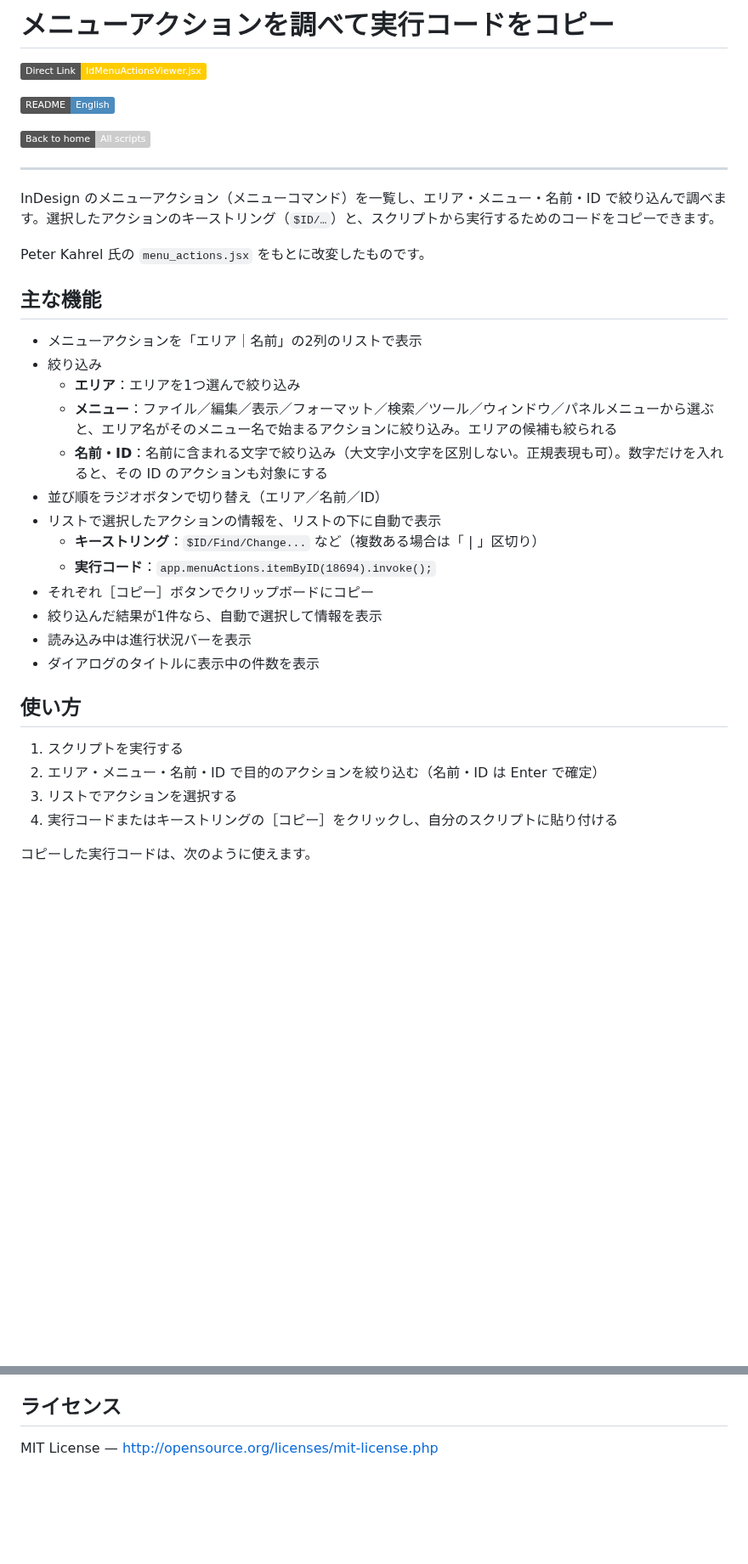
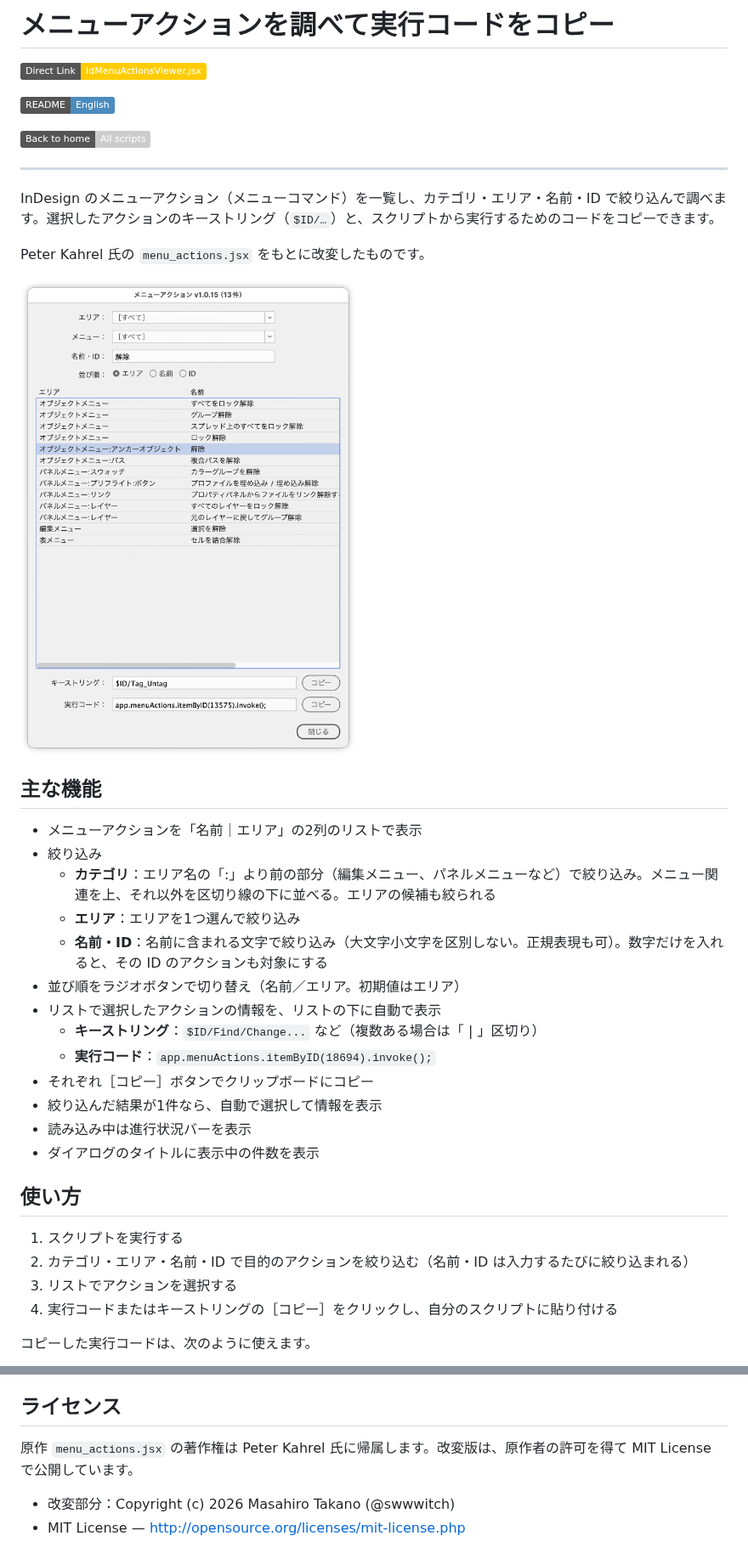
Before and after one commit to swwwitch/indesign-scripts, a Markdown page: readme-ja/IdMenuActionsViewer.md, 2 parts joined by grey strips. Shown at 85% size. GitHub-like rendering; pictures changed too: png/ss-1184-1698-144-20260925-094953.png (added); badges without logos; blank space fills up the shorter version.

```diff
--- a/readme-ja/IdMenuActionsViewer.md
+++ b/readme-ja/IdMenuActionsViewer.md
@@ -8,18 +8,20 @@
 
 ---
 
-InDesign のメニューアクション（メニューコマンド）を一覧し、エリア・メニュー・名前・ID で絞り込んで調べます。選択したアクションのキーストリング（`$ID/…`）と、スクリプトから実行するためのコードをコピーできます。
+InDesign のメニューアクション（メニューコマンド）を一覧し、カテゴリ・エリア・名前・ID で絞り込んで調べます。選択したアクションのキーストリング（`$ID/…`）と、スクリプトから実行するためのコードをコピーできます。
 
 Peter Kahrel 氏の `menu_actions.jsx` をもとに改変したものです。
 
+![ダイアログ。上にカテゴリ・エリア・名前・ID・並び順、中央にリスト、下にキーストリングと実行コードの欄](../png/ss-1184-1698-144-20260925-094953.png)
+
 ## 主な機能
 
-- メニューアクションを「エリア｜名前」の2列のリストで表示
+- メニューアクションを「名前｜エリア」の2列のリストで表示
 - 絞り込み
+  - **カテゴリ**：エリア名の「:」より前の部分（編集メニュー、パネルメニューなど）で絞り込み。メニュー関連を上、それ以外を区切り線の下に並べる。エリアの候補も絞られる
   - **エリア**：エリアを1つ選んで絞り込み
-  - **メニュー**：ファイル／編集／表示／フォーマット／検索／ツール／ウィンドウ／パネルメニューから選ぶと、エリア名がそのメニュー名で始まるアクションに絞り込み。エリアの候補も絞られる
   - **名前・ID**：名前に含まれる文字で絞り込み（大文字小文字を区別しない。正規表現も可）。数字だけを入れると、その ID のアクションも対象にする
-- 並び順をラジオボタンで切り替え（エリア／名前／ID）
+- 並び順をラジオボタンで切り替え（名前／エリア。初期値はエリア）
 - リストで選択したアクションの情報を、リストの下に自動で表示
   - **キーストリング**：`$ID/Find/Change...` など（複数ある場合は「 | 」区切り）
   - **実行コード**：`app.menuActions.itemByID(18694).invoke();`
@@ -31,7 +33,7 @@ Peter Kahrel 氏の `menu_actions.jsx` をもとに改変したものです。
 ## 使い方
 
 1. スクリプトを実行する
-2. エリア・メニュー・名前・ID で目的のアクションを絞り込む（名前・ID は Enter で確定）
+2. カテゴリ・エリア・名前・ID で目的のアクションを絞り込む（名前・ID は入力するたびに絞り込まれる）
 3. リストでアクションを選択する
 4. 実行コードまたはキーストリングの［コピー］をクリックし、自分のスクリプトに貼り付ける
 
@@ -74,4 +87,7 @@ Peter Kahrel 氏の `menu_actions.jsx` をもとにしています。
 
 ## ライセンス
 
-MIT License — <http://opensource.org/licenses/mit-license.php>
+原作 `menu_actions.jsx` の著作権は Peter Kahrel 氏に帰属します。改変版は、原作者の許可を得て MIT License で公開しています。
+
+- 改変部分：Copyright (c) 2026 Masahiro Takano (@swwwitch)
+- MIT License — <http://opensource.org/licenses/mit-license.php>
```
Also changed, not shown: other parts of readme-ja/IdMenuActionsViewer.md (+17 -6 lines), readme-en/IdMenuActionsViewer.md (+28 -12 lines), 1 other file.
